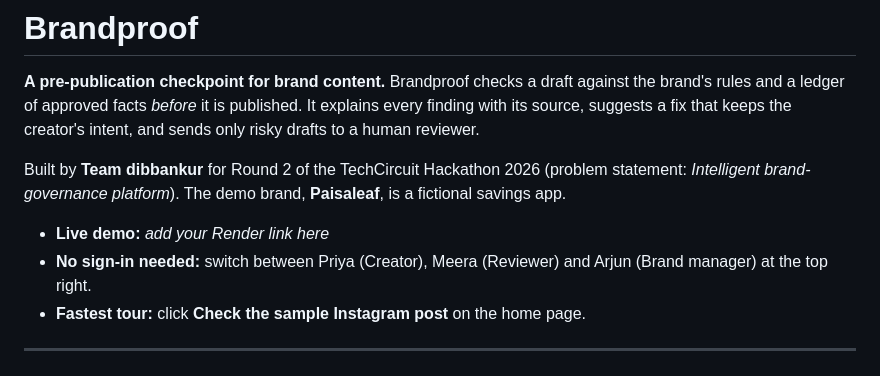
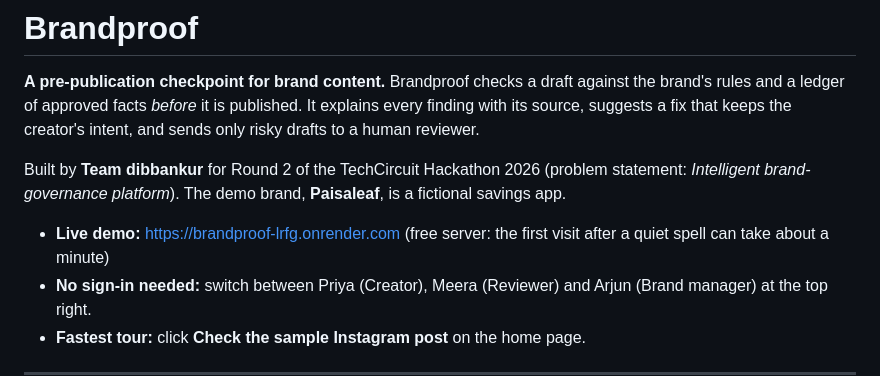
Before and after one commit to hriturajdeb9-meta/brandproof, a Markdown page: README.md, the part around the change. Rendered like a GitHub page.

Commit message:
Add the live demo link to the README
Co-Authored-By: Claude Opus 5.5 <noreply@anthropic.com>
Claude-Session: https://claude.ai/code/session_01Qr5Rx3MAtSZwje5rJYeNv7

```diff
--- a/README.md
+++ b/README.md
@@ -4,7 +4,7 @@
 
 Built by **Team dibbankur** for Round 2 of the TechCircuit Hackathon 2026 (problem statement: *Intelligent brand-governance platform*). The demo brand, **Paisaleaf**, is a fictional savings app.
 
-- **Live demo:** _add your Render link here_
+- **Live demo:** <https://brandproof-lrfg.onrender.com> (free server: the first visit after a quiet spell can take about a minute)
 - **No sign-in needed:** switch between Priya (Creator), Meera (Reviewer) and Arjun (Brand manager) at the top right.
 - **Fastest tour:** click **Check the sample Instagram post** on the home page.
 
```
